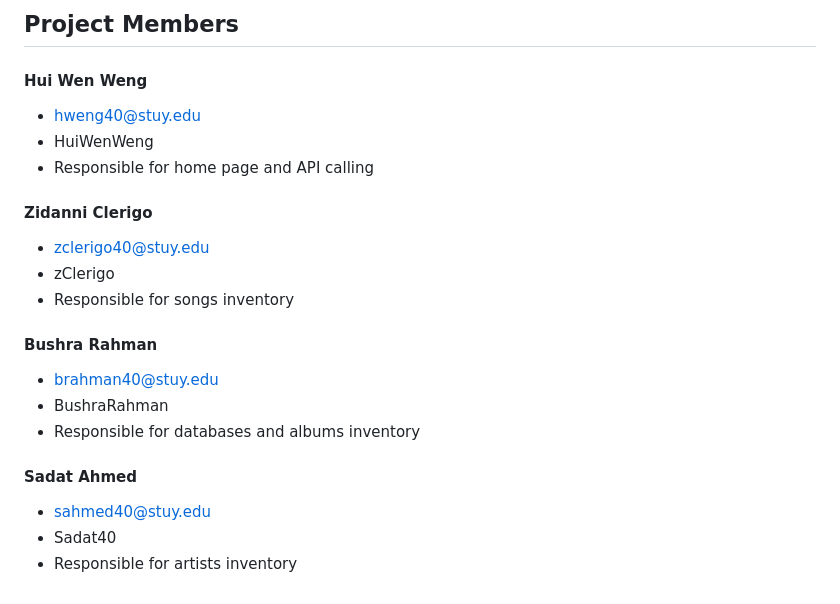
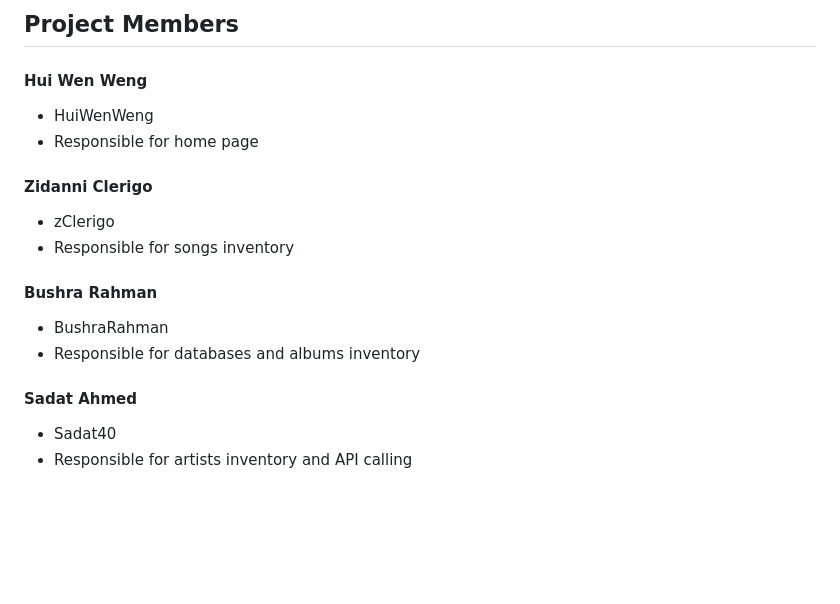
Before and after one commit to Sadat246/Beats-Binder, a Markdown page: README.md, the part around the change. Rendered like a GitHub page; blank space fills up the shorter version.

```diff
--- a/README.md
+++ b/README.md
@@ -51,21 +51,17 @@ The modules you need are nodeenv, pygraphviz, pgadmin4, and django-extensions
 
 ## Project Members
 #### Hui Wen Weng
-- hweng40@stuy.edu
 - HuiWenWeng
-- Responsible for home page and API calling
+- Responsible for home page
 
 #### Zidanni Clerigo
-- zclerigo40@stuy.edu
 - zClerigo
 - Responsible for songs inventory
 
 #### Bushra Rahman
-- brahman40@stuy.edu
 - BushraRahman
 - Responsible for databases and albums inventory
 
 #### Sadat Ahmed
-- sahmed40@stuy.edu
 - Sadat40
-- Responsible for artists inventory
+- Responsible for artists inventory and API calling
```
